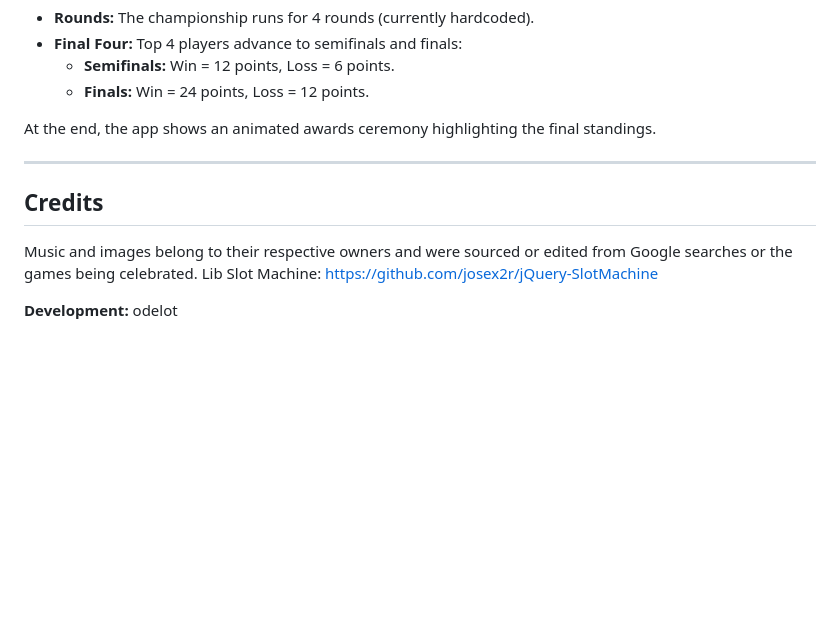
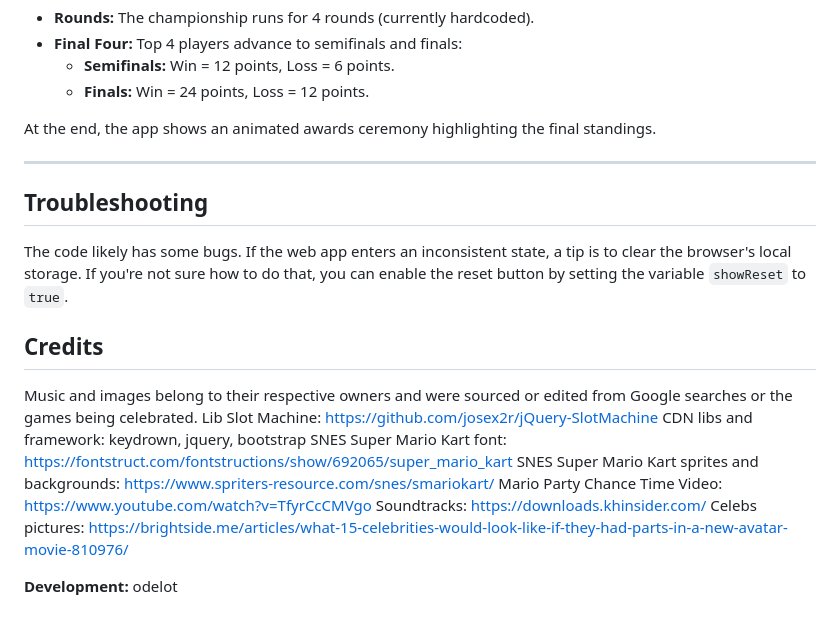
Before and after one commit to odelot/retro_videogame_championship, a Markdown page: README.md, the part around the change. GitHub-like rendering; blank space fills up the shorter version.

```diff
--- a/README.md
+++ b/README.md
@@ -93,9 +93,19 @@ At the end, the app shows an animated awards ceremony highlighting the final sta
 
 ---
 
+## Troubleshooting
+
+The code likely has some bugs. If the web app enters an inconsistent state, a tip is to clear the browser's local storage. If you're not sure how to do that, you can enable the reset button by setting the variable `showReset` to `true`.
+
 ## Credits
 
 Music and images belong to their respective owners and were sourced or edited from Google searches or the games being celebrated.
 Lib Slot Machine: https://github.com/josex2r/jQuery-SlotMachine
+CDN libs and framework: keydrown, jquery, bootstrap
+SNES Super Mario Kart font: https://fontstruct.com/fontstructions/show/692065/super_mario_kart
+SNES Super Mario Kart sprites and backgrounds: https://www.spriters-resource.com/snes/smariokart/
+Mario Party Chance Time Video: https://www.youtube.com/watch?v=TfyrCcCMVgo
+Soundtracks: https://downloads.khinsider.com/
+Celebs pictures: https://brightside.me/articles/what-15-celebrities-would-look-like-if-they-had-parts-in-a-new-avatar-movie-810976/
 
 **Development:** odelot
```
Also changed, not shown: README.pt-br.md (+10 -0 lines).
